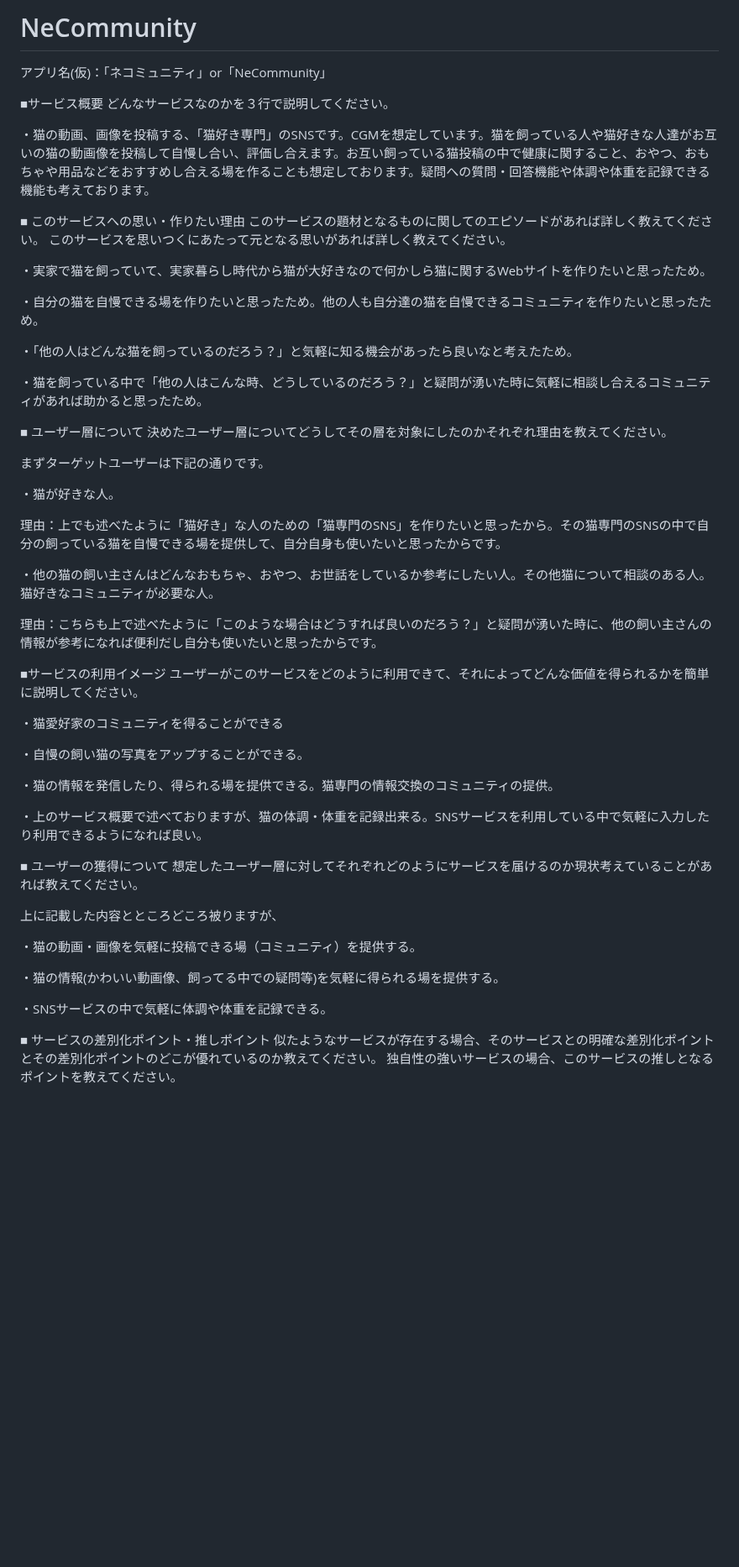
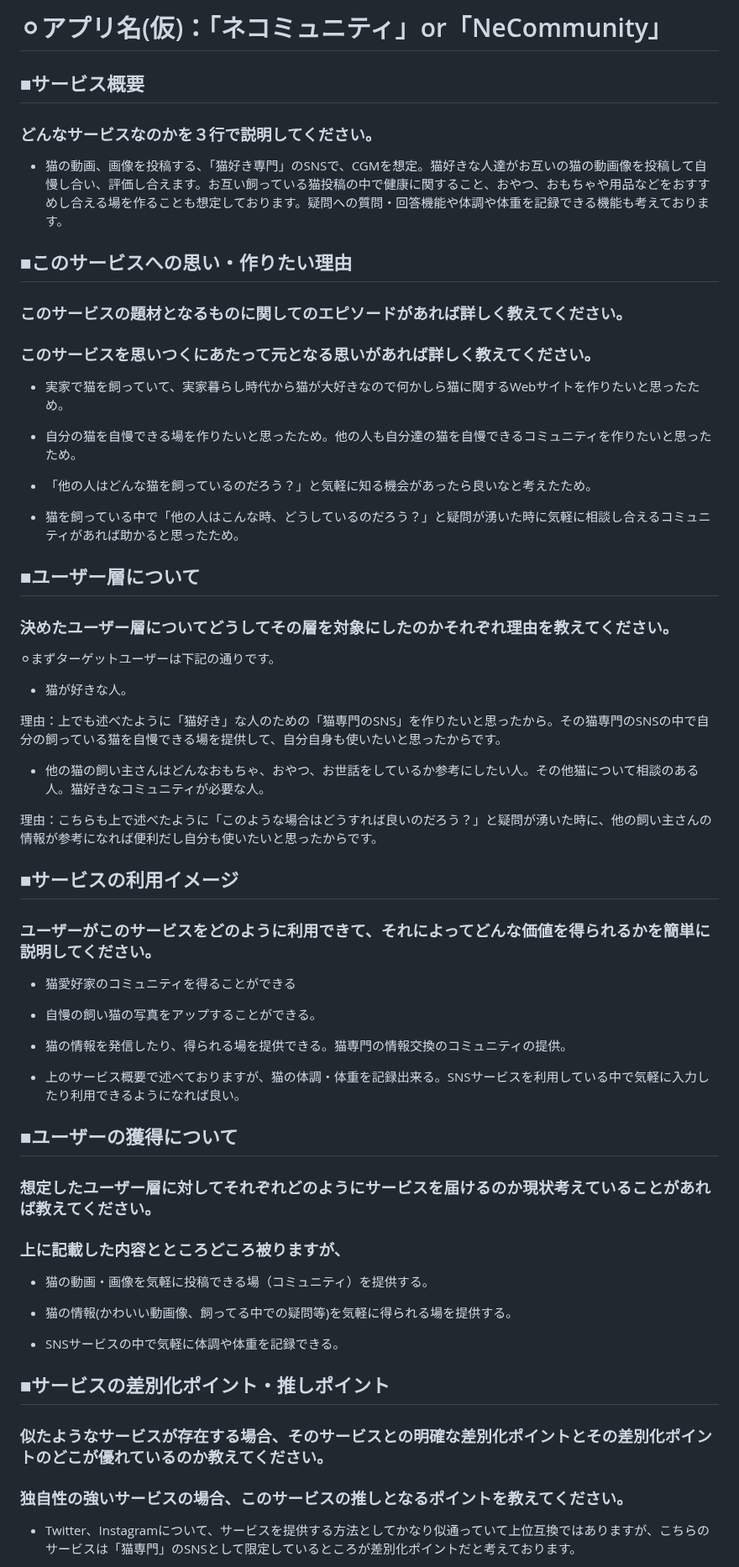
Before and after one commit to takuma-kamimura/NeCommunity, a Markdown page: README.md, the part around one of its changes. Shown at 84% size. GitHub-like rendering; blank space fills up the shorter version.

```diff
--- a/README.md
+++ b/README.md
@@ -1,60 +1,58 @@
-# NeCommunity
+# ⚪︎アプリ名(仮)：「ネコミュニティ」or「NeCommunity」
 
-アプリ名(仮)：「ネコミュニティ」or「NeCommunity」
+## ■サービス概要
+### どんなサービスなのかを３行で説明してください。
 
-■サービス概要
-どんなサービスなのかを３行で説明してください。
+* 猫の動画、画像を投稿する、「猫好き専門」のSNSで、CGMを想定。猫好きな人達がお互いの猫の動画像を投稿して自慢し合い、評価し合えます。お互い飼っている猫投稿の中で健康に関すること、おやつ、おもちゃや用品などをおすすめし合える場を作ることも想定しております。疑問への質問・回答機能や体調や体重を記録できる機能も考えております。
 
-・猫の動画、画像を投稿する、「猫好き専門」のSNSです。CGMを想定しています。猫を飼っている人や猫好きな人達がお互いの猫の動画像を投稿して自慢し合い、評価し合えます。お互い飼っている猫投稿の中で健康に関すること、おやつ、おもちゃや用品などをおすすめし合える場を作ることも想定しております。疑問への質問・回答機能や体調や体重を記録できる機能も考えております。
+## ■このサービスへの思い・作りたい理由
+### このサービスの題材となるものに関してのエピソードがあれば詳しく教えてください。
+### このサービスを思いつくにあたって元となる思いがあれば詳しく教えてください。
 
-■ このサービスへの思い・作りたい理由
-このサービスの題材となるものに関してのエピソードがあれば詳しく教えてください。
-このサービスを思いつくにあたって元となる思いがあれば詳しく教えてください。
+* 実家で猫を飼っていて、実家暮らし時代から猫が大好きなので何かしら猫に関するWebサイトを作りたいと思ったため。
 
-・実家で猫を飼っていて、実家暮らし時代から猫が大好きなので何かしら猫に関するWebサイトを作りたいと思ったため。
+* 自分の猫を自慢できる場を作りたいと思ったため。他の人も自分達の猫を自慢できるコミュニティを作りたいと思ったため。
 
-・自分の猫を自慢できる場を作りたいと思ったため。他の人も自分達の猫を自慢できるコミュニティを作りたいと思ったため。
+* 「他の人はどんな猫を飼っているのだろう？」と気軽に知る機会があったら良いなと考えたため。
 
-・「他の人はどんな猫を飼っているのだろう？」と気軽に知る機会があったら良いなと考えたため。
+* 猫を飼っている中で「他の人はこんな時、どうしているのだろう？」と疑問が湧いた時に気軽に相談し合えるコミュニティがあれば助かると思ったため。
 
-・猫を飼っている中で「他の人はこんな時、どうしているのだろう？」と疑問が湧いた時に気軽に相談し合えるコミュニティがあれば助かると思ったため。
+## ■ユーザー層について
+### 決めたユーザー層についてどうしてその層を対象にしたのかそれぞれ理由を教えてください。
+⚪︎まずターゲットユーザーは下記の通りです。
 
-■ ユーザー層について
-決めたユーザー層についてどうしてその層を対象にしたのかそれぞれ理由を教えてください。
-
-まずターゲットユーザーは下記の通りです。
-
-・猫が好きな人。
+* 猫が好きな人。
 
 理由：上でも述べたように「猫好き」な人のための「猫専門のSNS」を作りたいと思ったから。その猫専門のSNSの中で自分の飼っている猫を自慢できる場を提供して、自分自身も使いたいと思ったからです。
 
-・他の猫の飼い主さんはどんなおもちゃ、おやつ、お世話をしているか参考にしたい人。その他猫について相談のある人。猫好きなコミュニティが必要な人。
+* 他の猫の飼い主さんはどんなおもちゃ、おやつ、お世話をしているか参考にしたい人。その他猫について相談のある人。猫好きなコミュニティが必要な人。
 
 理由：こちらも上で述べたように「このような場合はどうすれば良いのだろう？」と疑問が湧いた時に、他の飼い主さんの情報が参考になれば便利だし自分も使いたいと思ったからです。
 
-■サービスの利用イメージ
-ユーザーがこのサービスをどのように利用できて、それによってどんな価値を得られるかを簡単に説明してください。
+## ■サービスの利用イメージ
+### ユーザーがこのサービスをどのように利用できて、それによってどんな価値を得られるかを簡単に説明してください。
+* 猫愛好家のコミュニティを得ることができる
 
-・猫愛好家のコミュニティを得ることができる
+* 自慢の飼い猫の写真をアップすることができる。
 
-・自慢の飼い猫の写真をアップすることができる。
+* 猫の情報を発信したり、得られる場を提供できる。猫専門の情報交換のコミュニティの提供。
 
-・猫の情報を発信したり、得られる場を提供できる。猫専門の情報交換のコミュニティの提供。
+* 上のサービス概要で述べておりますが、猫の体調・体重を記録出来る。SNSサービスを利用している中で気軽に入力したり利用できるようになれば良い。
 
-・上のサービス概要で述べておりますが、猫の体調・体重を記録出来る。SNSサービスを利用している中で気軽に入力したり利用できるようになれば良い。
+## ■ユーザーの獲得について
+### 想定したユーザー層に対してそれぞれどのようにサービスを届けるのか現状考えていることがあれば教えてください。
 
-■ ユーザーの獲得について
-想定したユーザー層に対してそれぞれどのようにサービスを届けるのか現状考えていることがあれば教えてください。
+### 上に記載した内容とところどころ被りますが、
 
-上に記載した内容とところどころ被りますが、
+* 猫の動画・画像を気軽に投稿できる場（コミュニティ）を提供する。
 
-・猫の動画・画像を気軽に投稿できる場（コミュニティ）を提供する。
+* 猫の情報(かわいい動画像、飼ってる中での疑問等)を気軽に得られる場を提供する。
 
-・猫の情報(かわいい動画像、飼ってる中での疑問等)を気軽に得られる場を提供する。
+* SNSサービスの中で気軽に体調や体重を記録できる。
 
-・SNSサービスの中で気軽に体調や体重を記録できる。
+## ■サービスの差別化ポイント・推しポイント
+### 似たようなサービスが存在する場合、そのサービスとの明確な差別化ポイントとその差別化ポイントのどこが優れているのか教えてください。
+### 独自性の強いサービスの場合、このサービスの推しとなるポイントを教えてください。
 
-■ サービスの差別化ポイント・推しポイント
-似たようなサービスが存在する場合、そのサービスとの明確な差別化ポイントとその差別化ポイントのどこが優れているのか教えてください。
-独自性の強いサービスの場合、このサービスの推しとなるポイントを教えてください。
+* Twitter、Instagramについて、サービスを提供する方法としてかなり似通っていて上位互換ではありますが、こちらのサービスは「猫専門」のSNSとして限定しているところが差別化ポイントだと考えております。
 
```
Also changed, not shown: other parts of README.md (+68 -73 lines).
